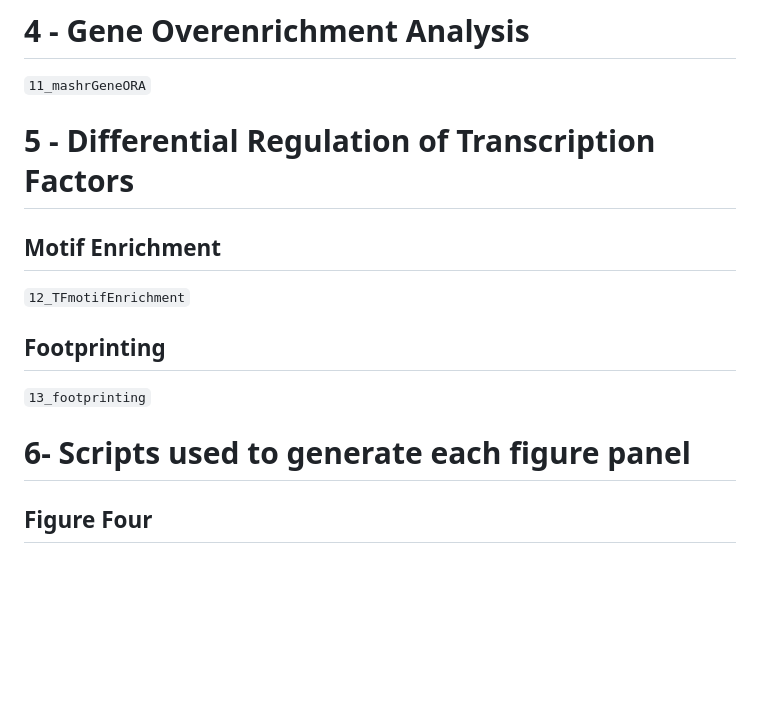
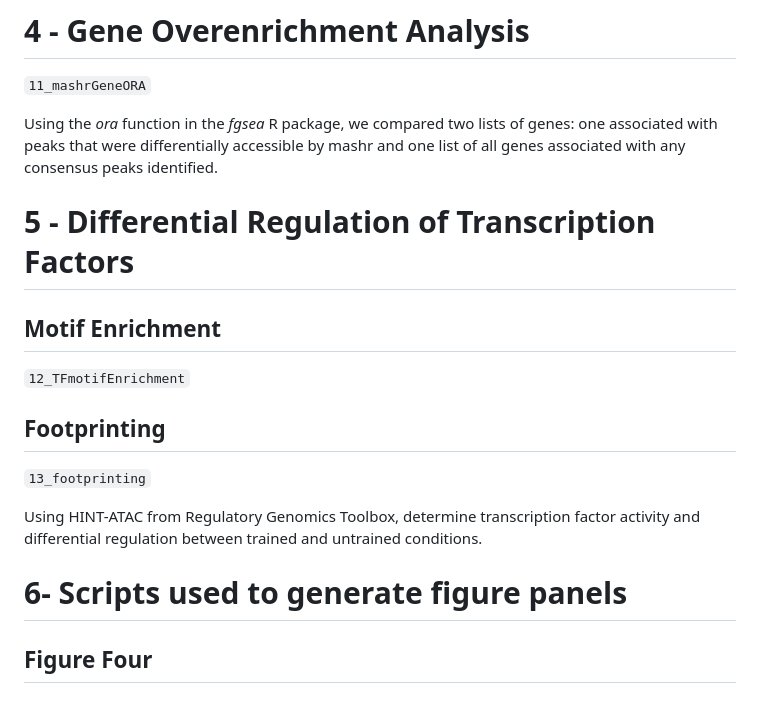
Before and after one commit to ellenketter/small-molecule-immune-training, a Markdown page: README.md, the part around the change. GitHub-like rendering; blank space fills up the shorter version.

```diff
--- a/README.md
+++ b/README.md
@@ -57,16 +57,22 @@ Differential accessibility between each stimulation condition and the untrained
 # 4 - Gene Overenrichment Analysis
 `11_mashrGeneORA`
 
+Using the <i>ora</i> function in the <i>fgsea</i> R package, we compared two lists of genes: one associated with peaks that were differentially accessible by mashr and one list of all genes associated with any consensus peaks identified.
+
 # 5 - Differential Regulation of Transcription Factors
 
 ## Motif Enrichment
 `12_TFmotifEnrichment`
 
+
+
 ## Footprinting
 `13_footprinting`
 
+Using HINT-ATAC from Regulatory Genomics Toolbox, determine transcription factor activity and differential regulation between trained and untrained conditions.
 
-# 6- Scripts used to generate each figure panel
+
+# 6- Scripts used to generate figure panels
 
 ## Figure Four
 
```
